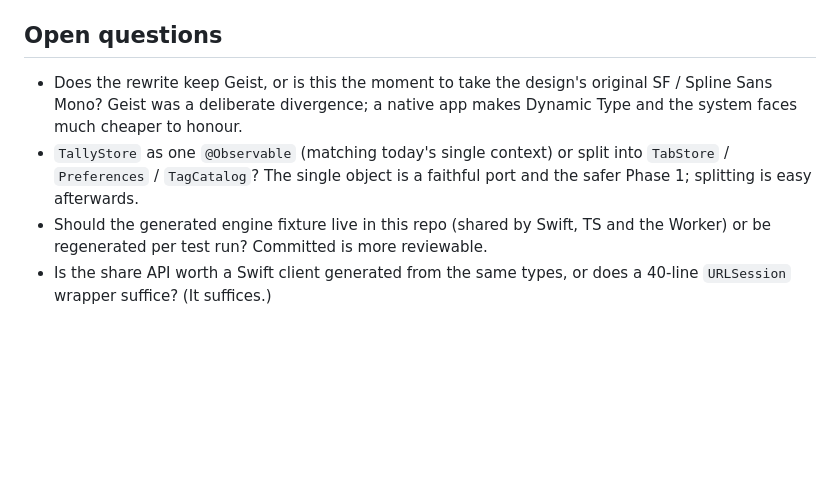
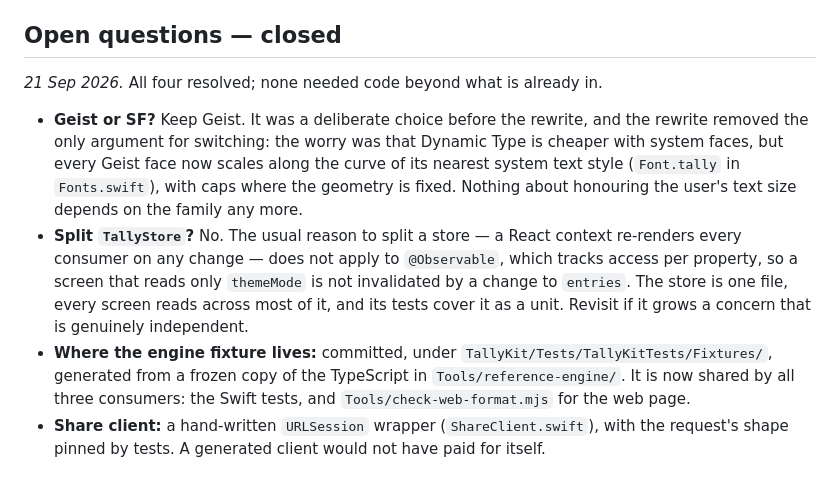
Before and after one commit to alex-mironov/tally-calculator, a Markdown page: docs/swiftui-rewrite.md, the part around the change. Rendered like a GitHub page; blank space fills up the shorter version.

Commit message:
Close the rewrite plan's four open questions
Keep Geist: the only argument for SF was cheaper Dynamic Type, and every Geist
face now scales along its nearest system style.

Don't split TallyStore: splitting a React context is about re-render fan-out,
and @Observable tracks access per property, so that reason is gone.

The engine fixture is committed and now shared by the Swift tests and the web
check; the share client stays a hand-written URLSession wrapper.

Co-Authored-By: Claude Opus 5 <noreply@anthropic.com>

```diff
--- a/docs/swiftui-rewrite.md
+++ b/docs/swiftui-rewrite.md
@@ -244,15 +244,26 @@ are 3 (the stow/keyboard choreography is fiddly in any framework) and 5 (if the
   a parameter, so the calculator does no geometry at all. Cost: the system
   sidebar toggle, redrawn in the toolbar. See the note on `wideLayout`.
 
-## Open questions
+## Open questions — closed
 
-- Does the rewrite keep Geist, or is this the moment to take the design's
-  original SF / Spline Sans Mono? Geist was a deliberate divergence; a native
-  app makes Dynamic Type and the system faces much cheaper to honour.
-- `TallyStore` as one `@Observable` (matching today's single context) or split
-  into `TabStore` / `Preferences` / `TagCatalog`? The single object is a
-  faithful port and the safer Phase 1; splitting is easy afterwards.
-- Should the generated engine fixture live in this repo (shared by Swift, TS
-  and the Worker) or be regenerated per test run? Committed is more reviewable.
-- Is the share API worth a Swift client generated from the same types, or does
-  a 40-line `URLSession` wrapper suffice? (It suffices.)
+*21 Sep 2026.* All four resolved; none needed code beyond what is already in.
+
+- **Geist or SF?** Keep Geist. It was a deliberate choice before the rewrite,
+  and the rewrite removed the only argument for switching: the worry was that
+  Dynamic Type is cheaper with system faces, but every Geist face now scales
+  along the curve of its nearest system text style (`Font.tally` in
+  `Fonts.swift`), with caps where the geometry is fixed. Nothing about
+  honouring the user's text size depends on the family any more.
+- **Split `TallyStore`?** No. The usual reason to split a store — a React
+  context re-renders every consumer on any change — does not apply to
+  `@Observable`, which tracks access per property, so a screen that reads only
+  `themeMode` is not invalidated by a change to `entries`. The store is one
+  file, every screen reads across most of it, and its tests cover it as a unit.
+  Revisit if it grows a concern that is genuinely independent.
+- **Where the engine fixture lives:** committed, under
+  `TallyKit/Tests/TallyKitTests/Fixtures/`, generated from a frozen copy of the
+  TypeScript in `Tools/reference-engine/`. It is now shared by all three
+  consumers: the Swift tests, and `Tools/check-web-format.mjs` for the web page.
+- **Share client:** a hand-written `URLSession` wrapper (`ShareClient.swift`),
+  with the request's shape pinned by tests. A generated client would not have
+  paid for itself.
```
